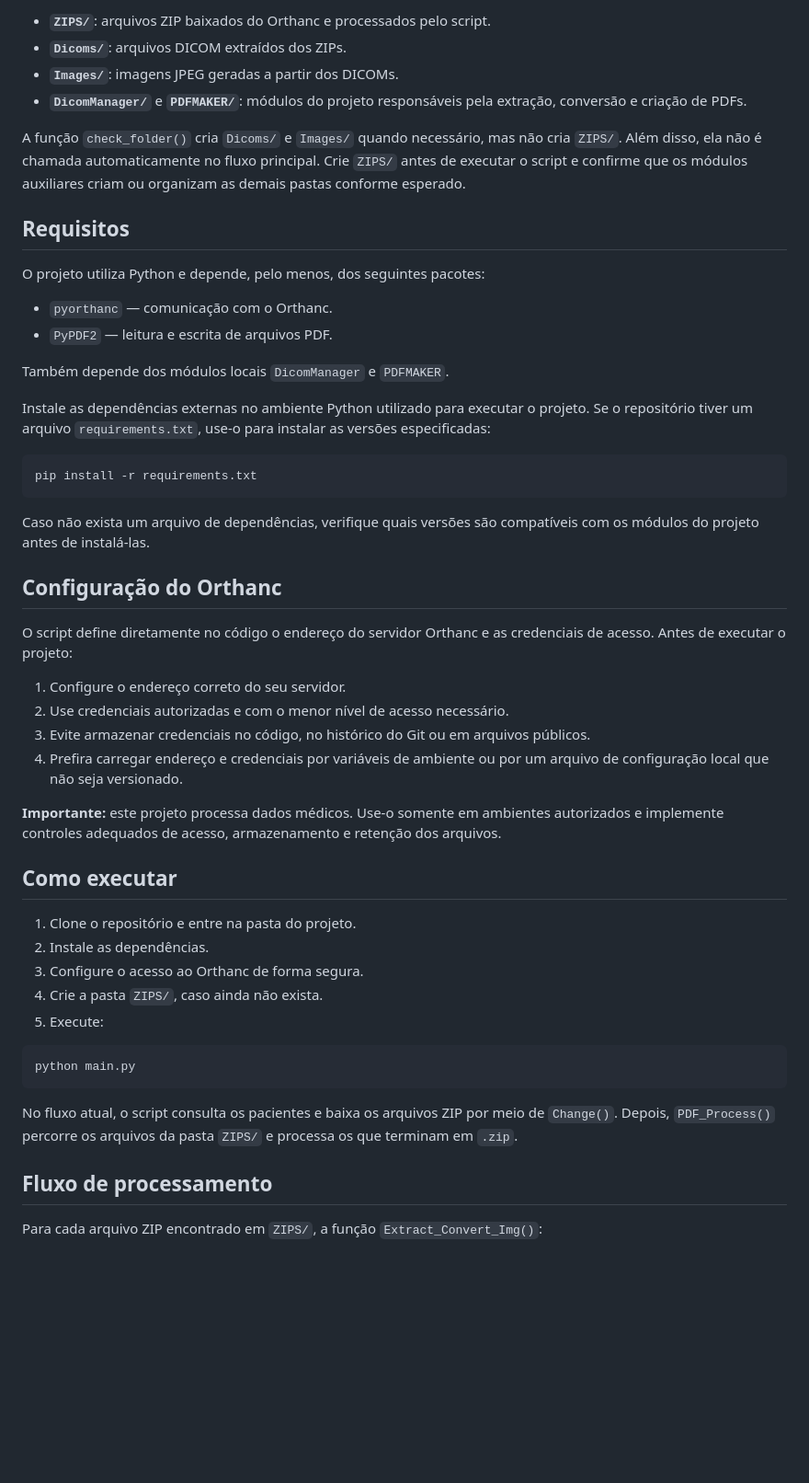
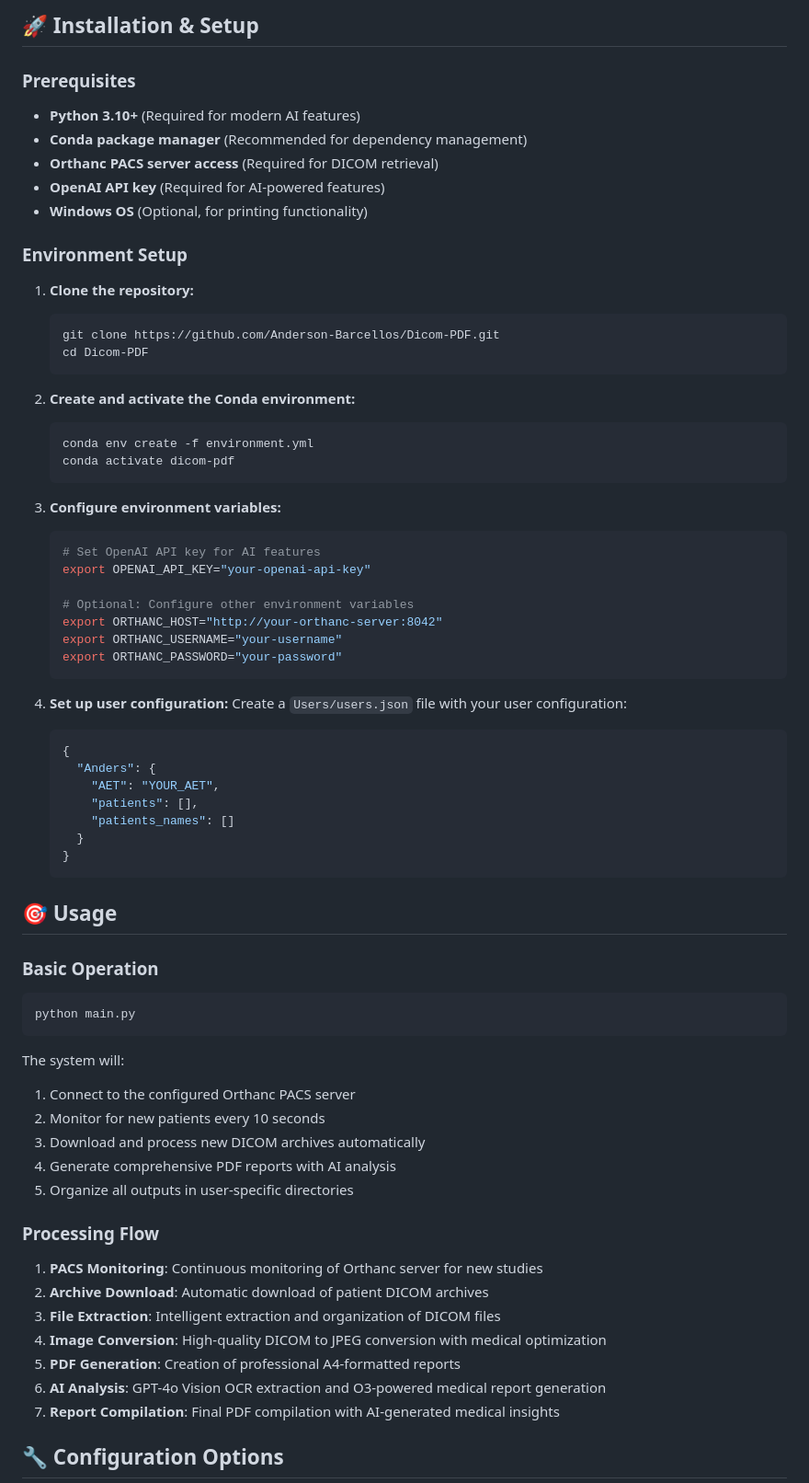
Before and after one commit to Anderson-Barcellos/Dicom-PDF, a Markdown page: README.md, the part around one of its changes. Shown at 92% size. Drawn GitHub-style; blank space fills up the shorter version.

````diff
--- a/README.md
+++ b/README.md
@@ -41,55 +76,73 @@ O `main.py` espera encontrar ou utilizar as seguintes pastas:
 ```
 
-- **`ZIPS/`**: arquivos ZIP baixados do Orthanc e processados pelo script.
-- **`Dicoms/`**: arquivos DICOM extraídos dos ZIPs.
-- **`Images/`**: imagens JPEG geradas a partir dos DICOMs.
-- **`DicomManager/`** e **`PDFMAKER/`**: módulos do projeto responsáveis pela extração, conversão e criação de PDFs.
+## 🚀 Installation & Setup
 
-A função `check_folder()` cria `Dicoms/` e `Images/` quando necessário, mas não cria `ZIPS/`. Além disso, ela não é chamada automaticamente no fluxo principal. Crie `ZIPS/` antes de executar o script e confirme que os módulos auxiliares criam ou organizam as demais pastas conforme esperado.
+### Prerequisites
+- **Python 3.10+** (Required for modern AI features)
+- **Conda package manager** (Recommended for dependency management)
+- **Orthanc PACS server access** (Required for DICOM retrieval)
+- **OpenAI API key** (Required for AI-powered features)
+- **Windows OS** (Optional, for printing functionality)
 
-## Requisitos
+### Environment Setup
 
-O projeto utiliza Python e depende, pelo menos, dos seguintes pacotes:
+1. **Clone the repository:**
+   ```bash
+   git clone https://github.com/Anderson-Barcellos/Dicom-PDF.git
+   cd Dicom-PDF
+   ```
 
-- `pyorthanc` — comunicação com o Orthanc.
-- `PyPDF2` — leitura e escrita de arquivos PDF.
+2. **Create and activate the Conda environment:**
+   ```bash
+   conda env create -f environment.yml
+   conda activate dicom-pdf
+   ```
 
-Também depende dos módulos locais `DicomManager` e `PDFMAKER`.
+3. **Configure environment variables:**
+   ```bash
+   # Set OpenAI API key for AI features
+   export OPENAI_API_KEY="your-openai-api-key"
 
-Instale as dependências externas no ambiente Python utilizado para executar o projeto. Se o repositório tiver um arquivo `requirements.txt`, use-o para instalar as versões especificadas:
+   # Optional: Configure other environment variables
+   export ORTHANC_HOST="http://your-orthanc-server:8042"
+   export ORTHANC_USERNAME="your-username"
+   export ORTHANC_PASSWORD="your-password"
+   ```
 
-```bash
-pip install -r requirements.txt
-```
+4. **Set up user configuration:**
+   Create a `Users/users.json` file with your user configuration:
+   ```json
+   {
+     "Anders": {
+       "AET": "YOUR_AET",
+       "patients": [],
+       "patients_names": []
+     }
+   }
+   ```
 
-Caso não exista um arquivo de dependências, verifique quais versões são compatíveis com os módulos do projeto antes de instalá-las.
+## 🎯 Usage
 
-## Configuração do Orthanc
-
-O script define diretamente no código o endereço do servidor Orthanc e as credenciais de acesso. Antes de executar o projeto:
-
-1. Configure o endereço correto do seu servidor.
-2. Use credenciais autorizadas e com o menor nível de acesso necessário.
-3. Evite armazenar credenciais no código, no histórico do Git ou em arquivos públicos.
-4. Prefira carregar endereço e credenciais por variáveis de ambiente ou por um arquivo de configuração local que não seja versionado.
-
-**Importante:** este projeto processa dados médicos. Use-o somente em ambientes autorizados e implemente controles adequados de acesso, armazenamento e retenção dos arquivos.
-
-## Como executar
-
-1. Clone o repositório e entre na pasta do projeto.
-2. Instale as dependências.
-3. Configure o acesso ao Orthanc de forma segura.
-4. Crie a pasta `ZIPS/`, caso ainda não exista.
-5. Execute:
-
+### Basic Operation
 ```bash
 python main.py
 ```
 
-No fluxo atual, o script consulta os pacientes e baixa os arquivos ZIP por meio de `Change()`. Depois, `PDF_Process()` percorre os arquivos da pasta `ZIPS/` e processa os que terminam em `.zip`.
+The system will:
+1. Connect to the configured Orthanc PACS server
+2. Monitor for new patients every 10 seconds
+3. Download and process new DICOM archives automatically
+4. Generate comprehensive PDF reports with AI analysis
+5. Organize all outputs in user-specific directories
 
-## Fluxo de processamento
+### Processing Flow
+1. **PACS Monitoring**: Continuous monitoring of Orthanc server for new studies
+2. **Archive Download**: Automatic download of patient DICOM archives
+3. **File Extraction**: Intelligent extraction and organization of DICOM files
+4. **Image Conversion**: High-quality DICOM to JPEG conversion with medical optimization
+5. **PDF Generation**: Creation of professional A4-formatted reports
+6. **AI Analysis**: GPT-4o Vision OCR extraction and O3-powered medical report generation
+7. **Report Compilation**: Final PDF compilation with AI-generated medical insights
 
-Para cada arquivo ZIP encontrado em `ZIPS/`, a função `Extract_Convert_Img()`:
+## 🔧 Configuration Options
 
````
Also changed, not shown: other parts of README.md (+159 -75 lines).
